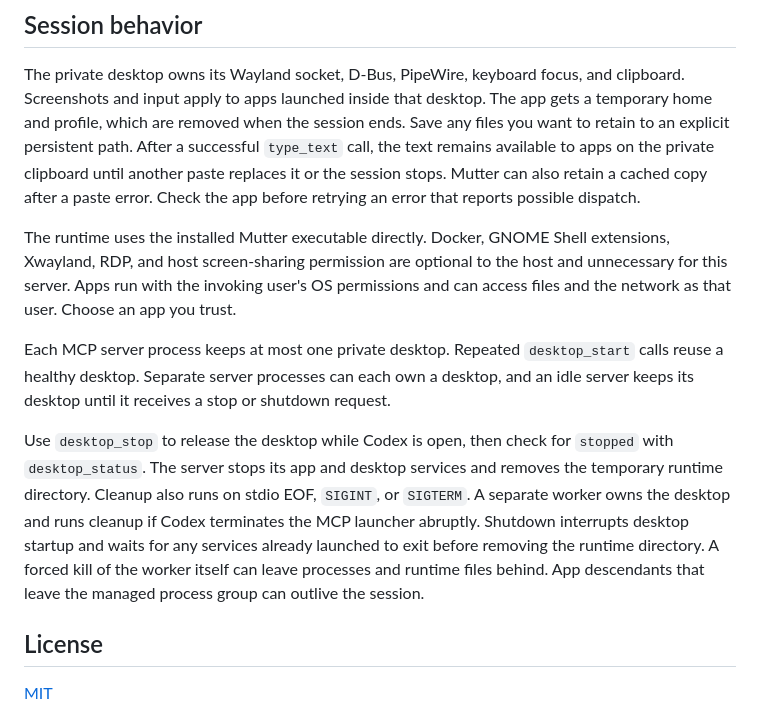
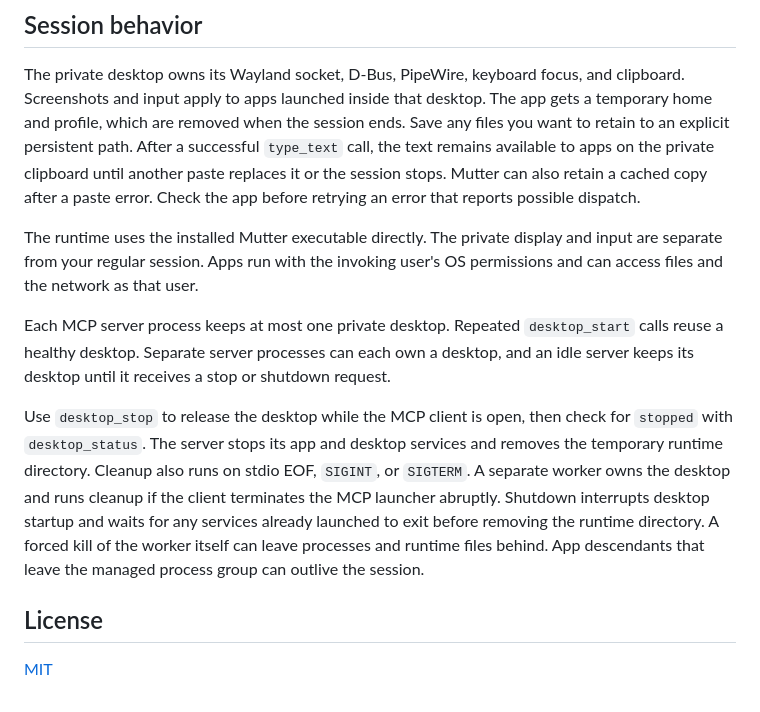
Before and after one commit to nobadwordss/gnome-wayland-mcp, a Markdown page: README.md, the part around one of its changes. Rendered like a GitHub page.

```diff
--- a/README.md
+++ b/README.md
@@ -197,11 +196,11 @@ Pass `{"text":"Hello","paste_shortcut":"ctrl_shift_v"}` for apps whose paste sho
 
 The private desktop owns its Wayland socket, D-Bus, PipeWire, keyboard focus, and clipboard. Screenshots and input apply to apps launched inside that desktop. The app gets a temporary home and profile, which are removed when the session ends. Save any files you want to retain to an explicit persistent path. After a successful `type_text` call, the text remains available to apps on the private clipboard until another paste replaces it or the session stops. Mutter can also retain a cached copy after a paste error. Check the app before retrying an error that reports possible dispatch.
 
-The runtime uses the installed Mutter executable directly. Docker, GNOME Shell extensions, Xwayland, RDP, and host screen-sharing permission are optional to the host and unnecessary for this server. Apps run with the invoking user's OS permissions and can access files and the network as that user. Choose an app you trust.
+The runtime uses the installed Mutter executable directly. The private display and input are separate from your regular session. Apps run with the invoking user's OS permissions and can access files and the network as that user.
 
 Each MCP server process keeps at most one private desktop. Repeated `desktop_start` calls reuse a healthy desktop. Separate server processes can each own a desktop, and an idle server keeps its desktop until it receives a stop or shutdown request.
 
-Use `desktop_stop` to release the desktop while Codex is open, then check for `stopped` with `desktop_status`. The server stops its app and desktop services and removes the temporary runtime directory. Cleanup also runs on stdio EOF, `SIGINT`, or `SIGTERM`. A separate worker owns the desktop and runs cleanup if Codex terminates the MCP launcher abruptly. Shutdown interrupts desktop startup and waits for any services already launched to exit before removing the runtime directory. A forced kill of the worker itself can leave processes and runtime files behind. App descendants that leave the managed process group can outlive the session.
+Use `desktop_stop` to release the desktop while the MCP client is open, then check for `stopped` with `desktop_status`. The server stops its app and desktop services and removes the temporary runtime directory. Cleanup also runs on stdio EOF, `SIGINT`, or `SIGTERM`. A separate worker owns the desktop and runs cleanup if the client terminates the MCP launcher abruptly. Shutdown interrupts desktop startup and waits for any services already launched to exit before removing the runtime directory. A forced kill of the worker itself can leave processes and runtime files behind. App descendants that leave the managed process group can outlive the session.
 
 ## License
 
```
Also changed, not shown: other parts of README.md (+36 -37 lines), docs/gnome-text-editor-demo.gif (added).
